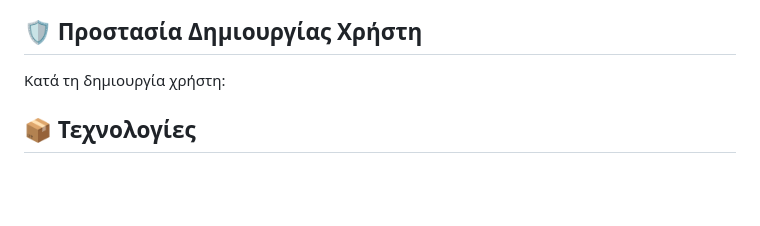
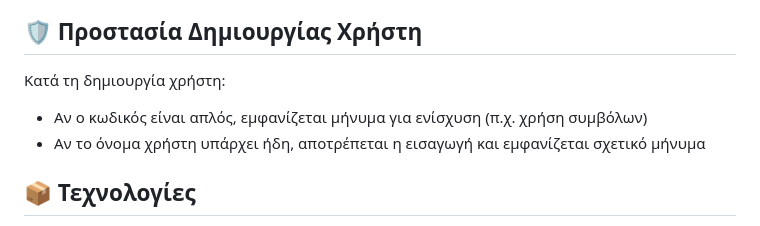
Before and after one commit to FotisGiotis5/TechZeppelin, a Markdown page: README.md, the part around the change. Drawn GitHub-style; blank space fills up the shorter version.

```diff
--- a/README.md
+++ b/README.md
@@ -58,6 +58,9 @@
 
 Κατά τη δημιουργία χρήστη:
 
+- Αν ο κωδικός είναι απλός, εμφανίζεται μήνυμα για ενίσχυση (π.χ. χρήση συμβόλων)
+- Αν το όνομα χρήστη υπάρχει ήδη, αποτρέπεται η εισαγωγή και εμφανίζεται σχετικό μήνυμα
+
 ## 📦 Τεχνολογίες
 
 - Python 3.13
```
